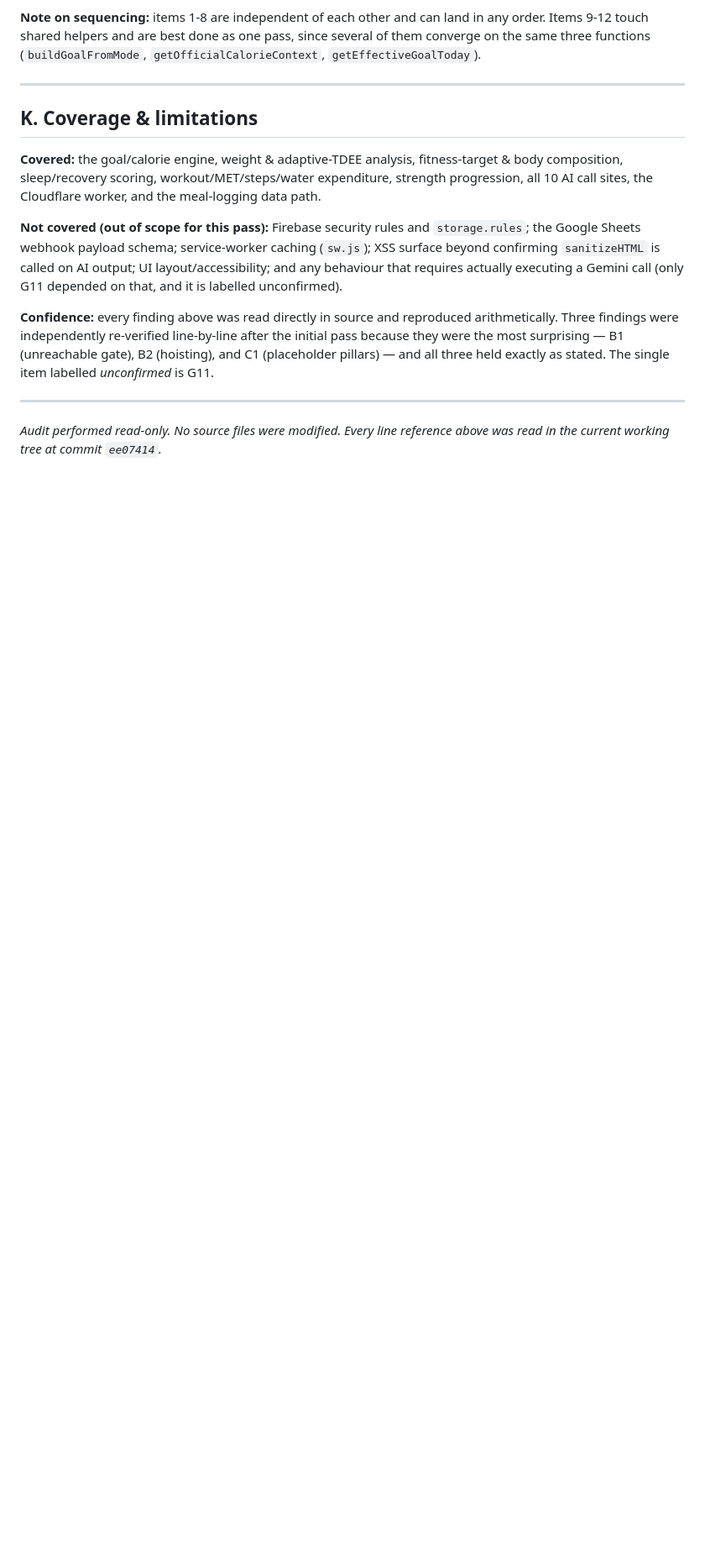
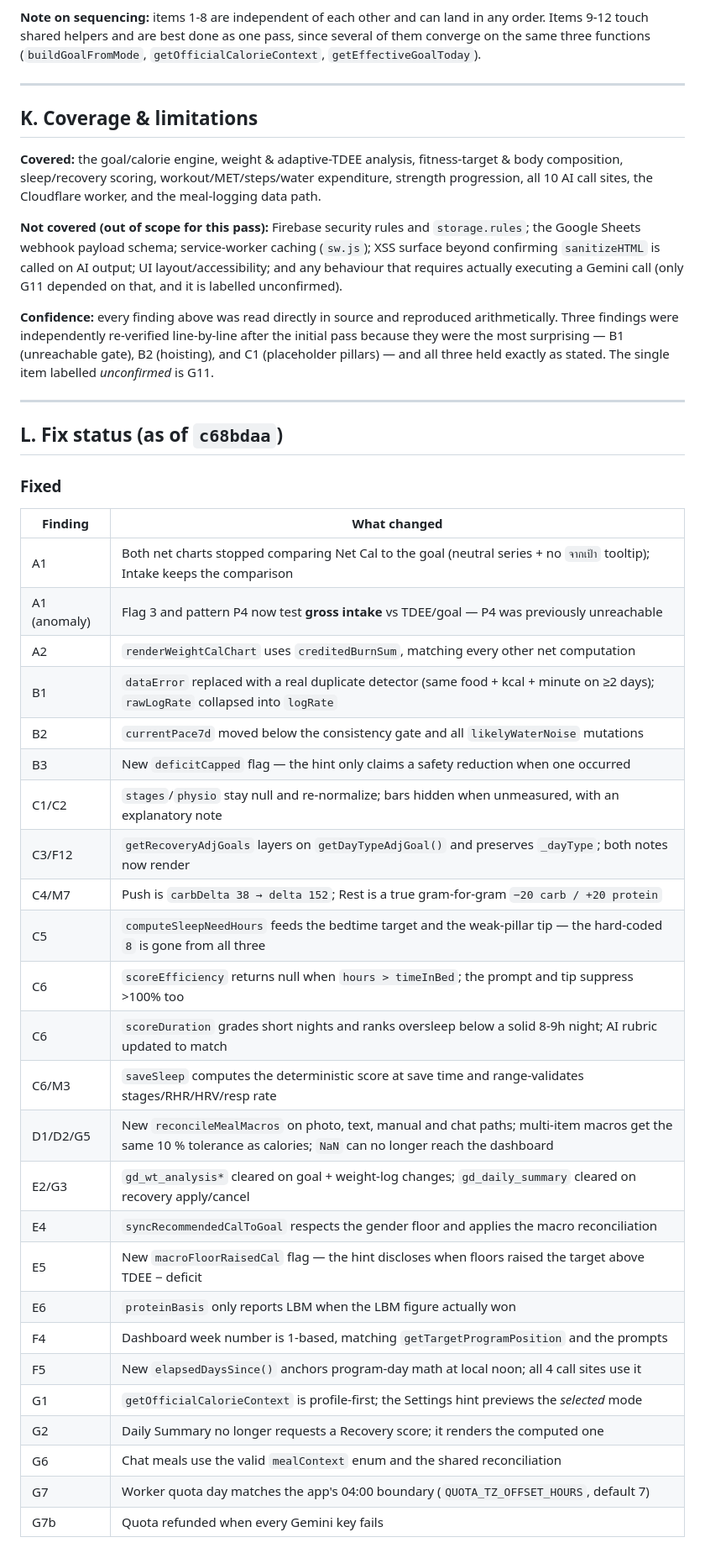
Before and after one commit to nattapatkatun-cmd/Kindee, a Markdown page: AUDIT-2026-07-25.md, the part around one of its changes. Shown at 84% size. Drawn GitHub-style; blank space fills up the shorter version.

Commit message:
Record fix status in the audit report
Adds a fix-status section mapping each finding to what changed in c68bdaa,
lists the four items deliberately left for a product decision, and calls out
the behaviour changes users will notice — chiefly that sleep scores drop for
users without a stage/HRV wearable, which is the intended correction.

Also corrects the closing note, which still claimed no source files had been
modified.

Co-Authored-By: Claude Opus 5 <noreply@anthropic.com>
Claude-Session: https://claude.ai/code/session_01GSqDTGmpv77wV2RJejsdyf

```diff
--- a/AUDIT-2026-07-25.md
+++ b/AUDIT-2026-07-25.md
@@ -492,4 +494,34 @@ Ordered by (user-visible harm) ÷ (edit size). All are small, local edits.
 
 ---
 
-*Audit performed read-only. No source files were modified. Every line reference above was read in the current working tree at commit `ee07414`.*
+## L. Fix status (as of `c68bdaa`)
+
+### Fixed
+| Finding | What changed |
+|---|---|
+| A1 | Both net charts stopped comparing Net Cal to the goal (neutral series + no `จากเป้า` tooltip); Intake keeps the comparison |
+| A1 (anomaly) | Flag 3 and pattern P4 now test **gross intake** vs TDEE/goal — P4 was previously unreachable |
+| A2 | `renderWeightCalChart` uses `creditedBurnSum`, matching every other net computation |
+| B1 | `dataError` replaced with a real duplicate detector (same food + kcal + minute on ≥2 days); `rawLogRate` collapsed into `logRate` |
+| B2 | `currentPace7d` moved below the consistency gate and all `likelyWaterNoise` mutations |
+| B3 | New `deficitCapped` flag — the hint only claims a safety reduction when one occurred |
+| C1/C2 | `stages`/`physio` stay null and re-normalize; bars hidden when unmeasured, with an explanatory note |
+| C3/F12 | `getRecoveryAdjGoals` layers on `getDayTypeAdjGoal()` and preserves `_dayType`; both notes now render |
+| C4/M7 | Push is `carbDelta 38 → delta 152`; Rest is a true gram-for-gram `−20 carb / +20 protein` |
+| C5 | `computeSleepNeedHours` feeds the bedtime target and the weak-pillar tip — the hard-coded `8` is gone from all three |
+| C6 | `scoreEfficiency` returns null when `hours > timeInBed`; the prompt and tip suppress >100% too |
+| C6 | `scoreDuration` grades short nights and ranks oversleep below a solid 8-9h night; AI rubric updated to match |
+| C6/M3 | `saveSleep` computes the deterministic score at save time and range-validates stages/RHR/HRV/resp rate |
+| D1/D2/G5 | New `reconcileMealMacros` on photo, text, manual and chat paths; multi-item macros get the same 10 % tolerance as calories; `NaN` can no longer reach the dashboard |
+| E2/G3 | `gd_wt_analysis*` cleared on goal + weight-log changes; `gd_daily_summary` cleared on recovery apply/cancel |
+| E4 | `syncRecommendedCalToGoal` respects the gender floor and applies the macro reconciliation |
+| E5 | New `macroFloorRaisedCal` flag — the hint discloses when floors raised the target above TDEE − deficit |
+| E6 | `proteinBasis` only reports LBM when the LBM figure actually won |
+| F4 | Dashboard week number is 1-based, matching `getTargetProgramPosition` and the prompts |
+| F5 | New `elapsedDaysSince()` anchors program-day math at local noon; all 4 call sites use it |
+| G1 | `getOfficialCalorieContext` is profile-first; the Settings hint previews the *selected* mode |
+| G2 | Daily Summary no longer requests a Recovery score; it renders the computed one |
+| G6 | Chat meals use the valid `mealContext` enum and the shared reconciliation |
+| G7 | Worker quota day matches the app's 04:00 boundary (`QUOTA_TZ_OFFSET_HOURS`, default 7) |
+| G7b | Quota refunded when every Gemini key fails |
+
```
Also changed, not shown: other parts of AUDIT-2026-07-25.md (+17 -0 lines).
